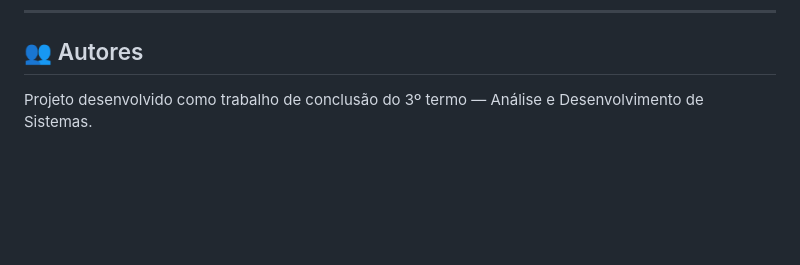
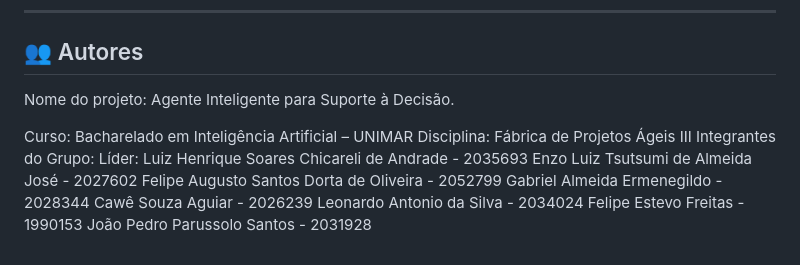
Before and after one commit to luizchicarelli/telecontrol-os-recommender-cbr, a Markdown page: README.md, the part around the change. Drawn GitHub-style; blank space fills up the shorter version.

Commit message:
Update README with project and team details
Added project details and group member information.

```diff
--- a/README.md
+++ b/README.md
@@ -141,4 +141,16 @@ A base histórica utilizada contém **~552 mil ordens de serviço** da Telecontr
 
 ## 👥 Autores
 
-Projeto desenvolvido como trabalho de conclusão do 3º termo — Análise e Desenvolvimento de Sistemas.
+Nome do projeto: Agente Inteligente para Suporte à Decisão.
+
+Curso: Bacharelado em Inteligência Artificial – UNIMAR
+Disciplina: Fábrica de Projetos Ágeis III
+Integrantes do Grupo:
+Líder: Luiz Henrique Soares Chicareli de Andrade - 2035693
+Enzo Luiz Tsutsumi de Almeida José - 2027602
+Felipe Augusto Santos Dorta de Oliveira - 2052799
+Gabriel Almeida Ermenegildo - 2028344
+Cawê Souza Aguiar - 2026239
+Leonardo Antonio da Silva - 2034024
+Felipe Estevo Freitas - 1990153
+João Pedro Parussolo Santos - 2031928
```
